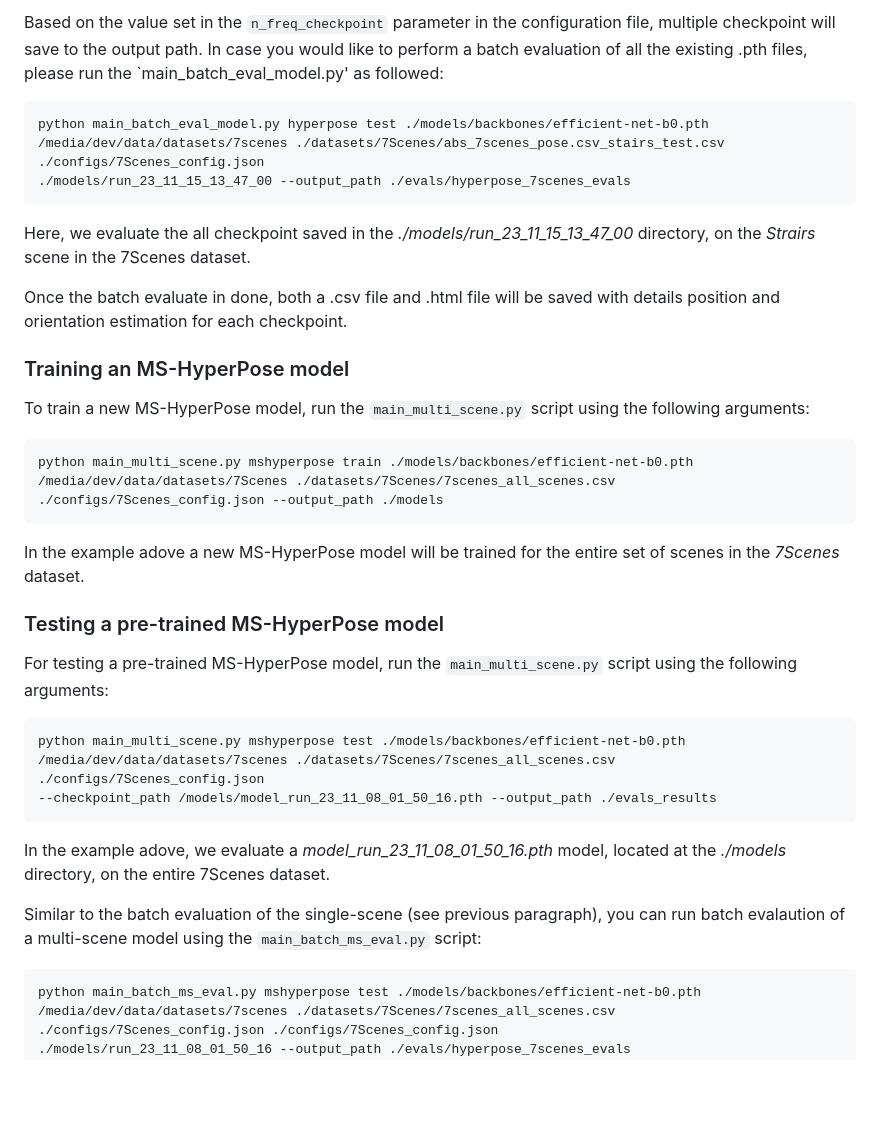
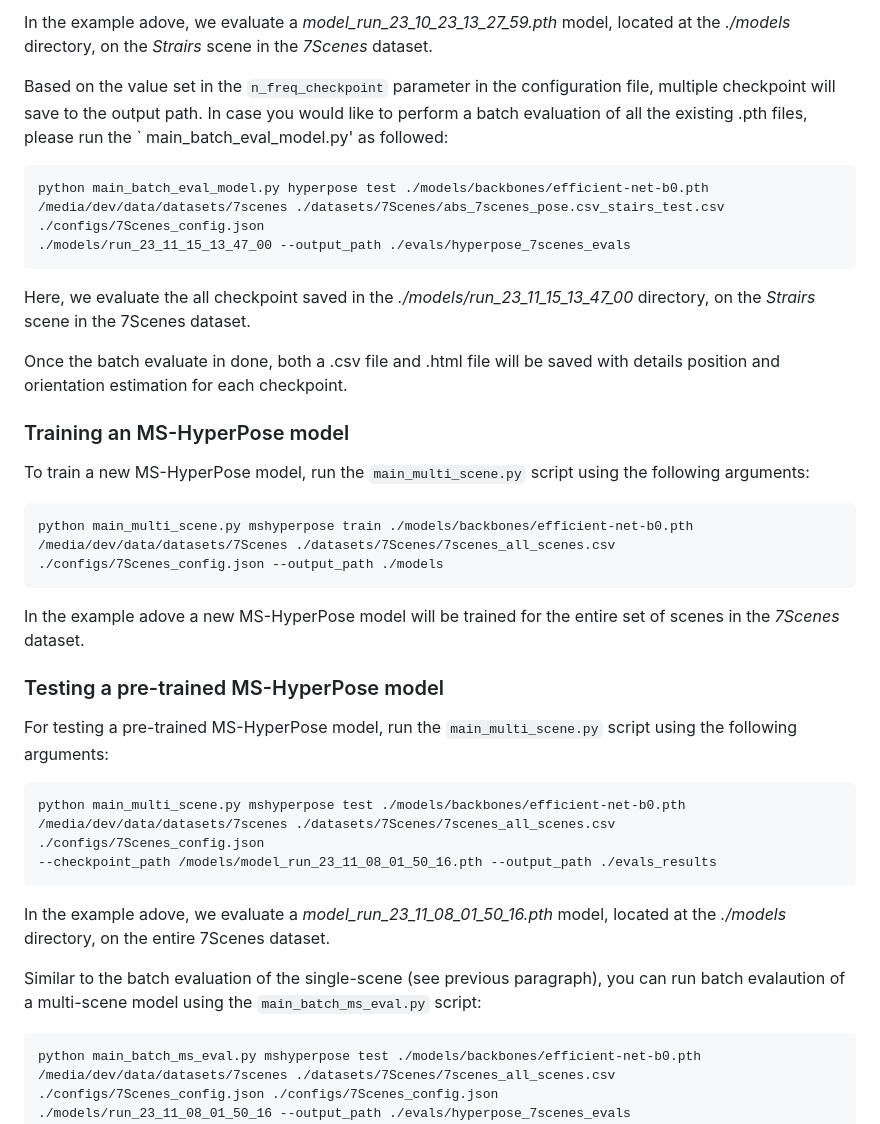
Before and after one commit to ronferens/hyperpose, a Markdown page: README.md, the part around the change printed below. Drawn GitHub-style; blank space fills up the shorter version.

````diff
--- a/README.md
+++ b/README.md
@@ -48,30 +66,48 @@ In the example adove, we evaluate a *model_run_23_10_23_13_27_59.pth* model, loc
 
-Based on the value set in the `n_freq_checkpoint` parameter in the configuration file, multiple checkpoint will save to the output path.
-In case you would like to perform a batch evaluation of all the existing .pth files, please run the `main_batch_eval_model.py' as followed:
+In the example adove, we evaluate a *model_run_23_10_23_13_27_59.pth* model, located at the *./models* directory, on the
+*Strairs* scene in the *7Scenes* dataset.
+
+Based on the value set in the `n_freq_checkpoint` parameter in the configuration file, multiple checkpoint will save to
+the output path.
+In case you would like to perform a batch evaluation of all the existing .pth files, please run the `
+main_batch_eval_model.py' as followed:
+
 ```
 python main_batch_eval_model.py hyperpose test ./models/backbones/efficient-net-b0.pth /media/dev/data/datasets/7scenes ./datasets/7Scenes/abs_7scenes_pose.csv_stairs_test.csv ./configs/7Scenes_config.json
 ./models/run_23_11_15_13_47_00 --output_path ./evals/hyperpose_7scenes_evals
 ```
-Here, we evaluate the all checkpoint saved in the *./models/run_23_11_15_13_47_00* directory, on the *Strairs* scene in the 7Scenes dataset.
 
-Once the batch evaluate in done, both a .csv file and .html file will be saved with details position and orientation estimation for each checkpoint.
+Here, we evaluate the all checkpoint saved in the *./models/run_23_11_15_13_47_00* directory, on the *Strairs* scene in
+the 7Scenes dataset.
+
+Once the batch evaluate in done, both a .csv file and .html file will be saved with details position and orientation
+estimation for each checkpoint.
 
 ### Training an MS-HyperPose model
+
 To train a new MS-HyperPose model, run the `main_multi_scene.py` script using the following arguments:
+
 ```
 python main_multi_scene.py mshyperpose train ./models/backbones/efficient-net-b0.pth /media/dev/data/datasets/7Scenes ./datasets/7Scenes/7scenes_all_scenes.csv ./configs/7Scenes_config.json --output_path ./models
 ```
+
 In the example adove a new MS-HyperPose model will be trained for the entire set of scenes in the *7Scenes* dataset.
 
 ### Testing a pre-trained MS-HyperPose model
+
 For testing a pre-trained MS-HyperPose model, run the `main_multi_scene.py` script using the following arguments:
+
 ```
 python main_multi_scene.py mshyperpose test ./models/backbones/efficient-net-b0.pth /media/dev/data/datasets/7scenes ./datasets/7Scenes/7scenes_all_scenes.csv ./configs/7Scenes_config.json
 --checkpoint_path /models/model_run_23_11_08_01_50_16.pth --output_path ./evals_results
 ```
-In the example adove, we evaluate a *model_run_23_11_08_01_50_16.pth* model, located at the *./models* directory, on the entire 7Scenes dataset.
 
-Similar to the batch evaluation of the single-scene (see previous paragraph), you can run batch evalaution of a multi-scene model using the `main_batch_ms_eval.py` script:
+In the example adove, we evaluate a *model_run_23_11_08_01_50_16.pth* model, located at the *./models* directory, on the
+entire 7Scenes dataset.
+
+Similar to the batch evaluation of the single-scene (see previous paragraph), you can run batch evalaution of a
+multi-scene model using the `main_batch_ms_eval.py` script:
+
 ```
 python main_batch_ms_eval.py mshyperpose test ./models/backbones/efficient-net-b0.pth /media/dev/data/datasets/7scenes ./datasets/7Scenes/7scenes_all_scenes.csv ./configs/7Scenes_config.json ./configs/7Scenes_config.json
 ./models/run_23_11_08_01_50_16 --output_path ./evals/hyperpose_7scenes_evals
````
Also changed, not shown: other parts of README.md (+39 -21 lines).
